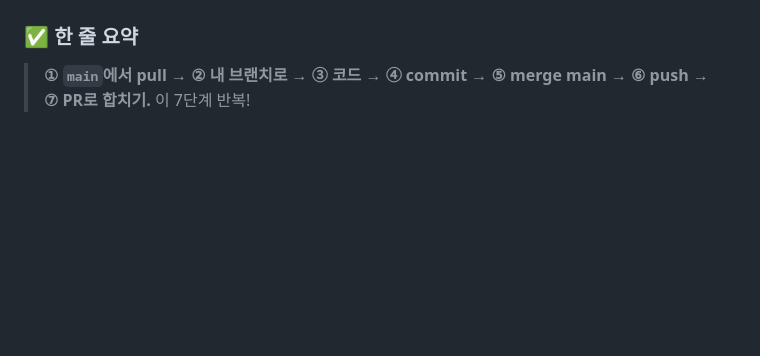
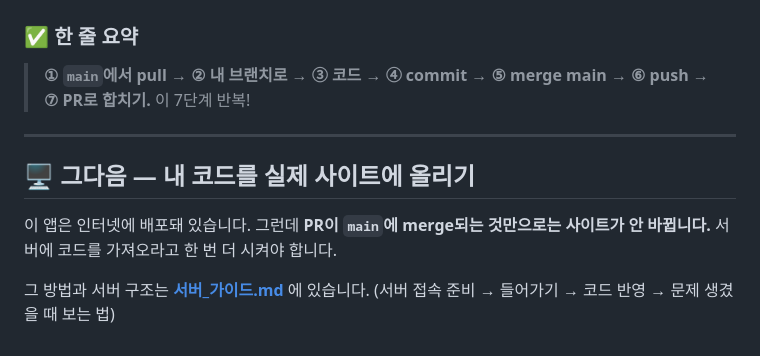
Before and after one commit to cuteCrongCrong/MCU-summer, a Markdown page: 팀원_가이드.md, the part around the change. Drawn GitHub-style; blank space fills up the shorter version.

```diff
--- a/팀원_가이드.md
+++ b/팀원_가이드.md
@@ -202,3 +202,13 @@ CONFLICT (content): Merge conflict in index.html
 
 ### ✅ 한 줄 요약
 > **① `main`에서 pull → ② 내 브랜치로 → ③ 코드 → ④ commit → ⑤ merge main → ⑥ push → ⑦ PR로 합치기.** 이 7단계 반복!
+
+---
+
+## 🖥️ 그다음 — 내 코드를 실제 사이트에 올리기
+
+이 앱은 인터넷에 배포돼 있습니다. 그런데 **PR이 `main`에 merge되는 것만으로는 사이트가 안 바뀝니다.**
+서버에 코드를 가져오라고 한 번 더 시켜야 합니다.
+
+그 방법과 서버 구조는 **[서버_가이드.md](서버_가이드.md)** 에 있습니다.
+(서버 접속 준비 → 들어가기 → 코드 반영 → 문제 생겼을 때 보는 법)
```
Also changed, not shown: README.md (+10 -0 lines), 서버_가이드.md (added, +356 -0 lines).
